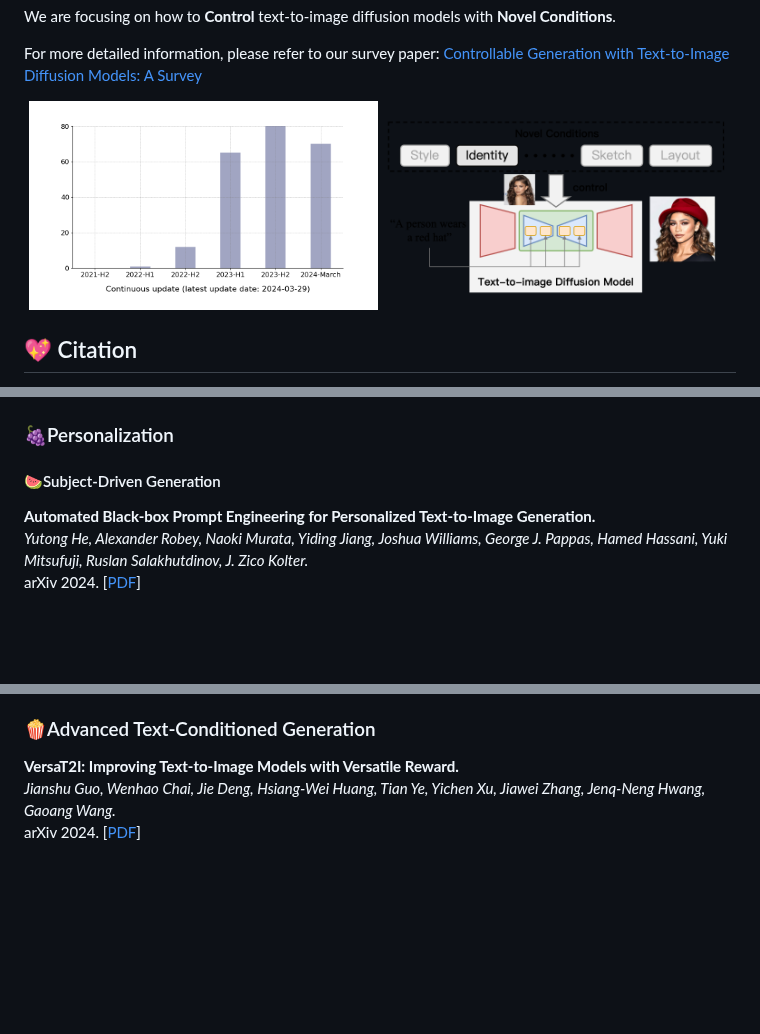
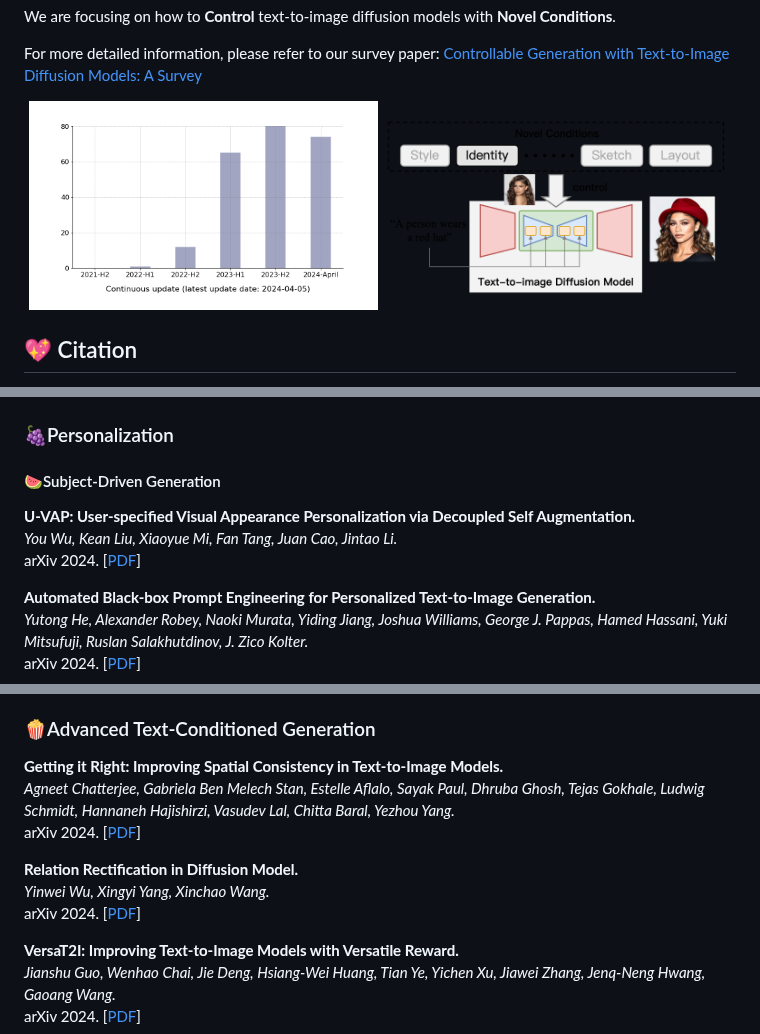
Before and after one commit to PRIV-Creation/Awesome-Controllable-T2I-Diffusion-Models, a Markdown page: README.md, 3 parts joined by grey strips. Drawn GitHub-style; pictures changed too: assets/count.png; blank space fills up the shorter version.

```diff
--- a/README.md
+++ b/README.md
@@ -74,6 +74,10 @@ Since the following content is generated based on our database, please provide t
 ## 🚀Generation with Specific Condition
 ### 🍇Personalization
 #### 🍉Subject-Driven Generation
+**U-VAP: User-specified Visual Appearance Personalization via Decoupled Self Augmentation.**<br>
+*You Wu, Kean Liu, Xiaoyue Mi, Fan Tang, Juan Cao, Jintao Li.*<br>
+arXiv 2024. [[PDF](https://arxiv.org/abs/2403.20231)]
+
 **Automated Black-box Prompt Engineering for Personalized Text-to-Image Generation.**<br>
 *Yutong He, Alexander Robey, Naoki Murata, Yiding Jiang, Joshua Williams, George J. Pappas, Hamed Hassani, Yuki Mitsufuji, Ruslan Salakhutdinov, J. Zico Kolter.*<br>
 arXiv 2024. [[PDF](https://arxiv.org/abs/2403.19103)]
@@ -772,6 +776,14 @@ arXiv 2022. [[PDF](https://arxiv.org/abs/2211.01324)]
 
 
 ### 🍿Advanced Text-Conditioned Generation
+**Getting it Right: Improving Spatial Consistency in Text-to-Image Models.**<br>
+*Agneet Chatterjee, Gabriela Ben Melech Stan, Estelle Aflalo, Sayak Paul, Dhruba Ghosh, Tejas Gokhale, Ludwig Schmidt, Hannaneh Hajishirzi, Vasudev Lal, Chitta Baral, Yezhou Yang.*<br>
+arXiv 2024. [[PDF](https://arxiv.org/abs/2404.01197)]
+
+**Relation Rectification in Diffusion Model.**<br>
+*Yinwei Wu, Xingyi Yang, Xinchao Wang.*<br>
+arXiv 2024. [[PDF](https://arxiv.org/abs/2403.20249)]
+
 **VersaT2I: Improving Text-to-Image Models with Versatile Reward.**<br>
 *Jianshu Guo, Wenhao Chai, Jie Deng, Hsiang-Wei Huang, Tian Ye, Yichen Xu, Jiawei Zhang, Jenq-Neng Hwang, Gaoang Wang.*<br>
 arXiv 2024. [[PDF](https://arxiv.org/abs/2403.18493)]
```
Also changed, not shown: other parts of README.md (+4 -0 lines).
